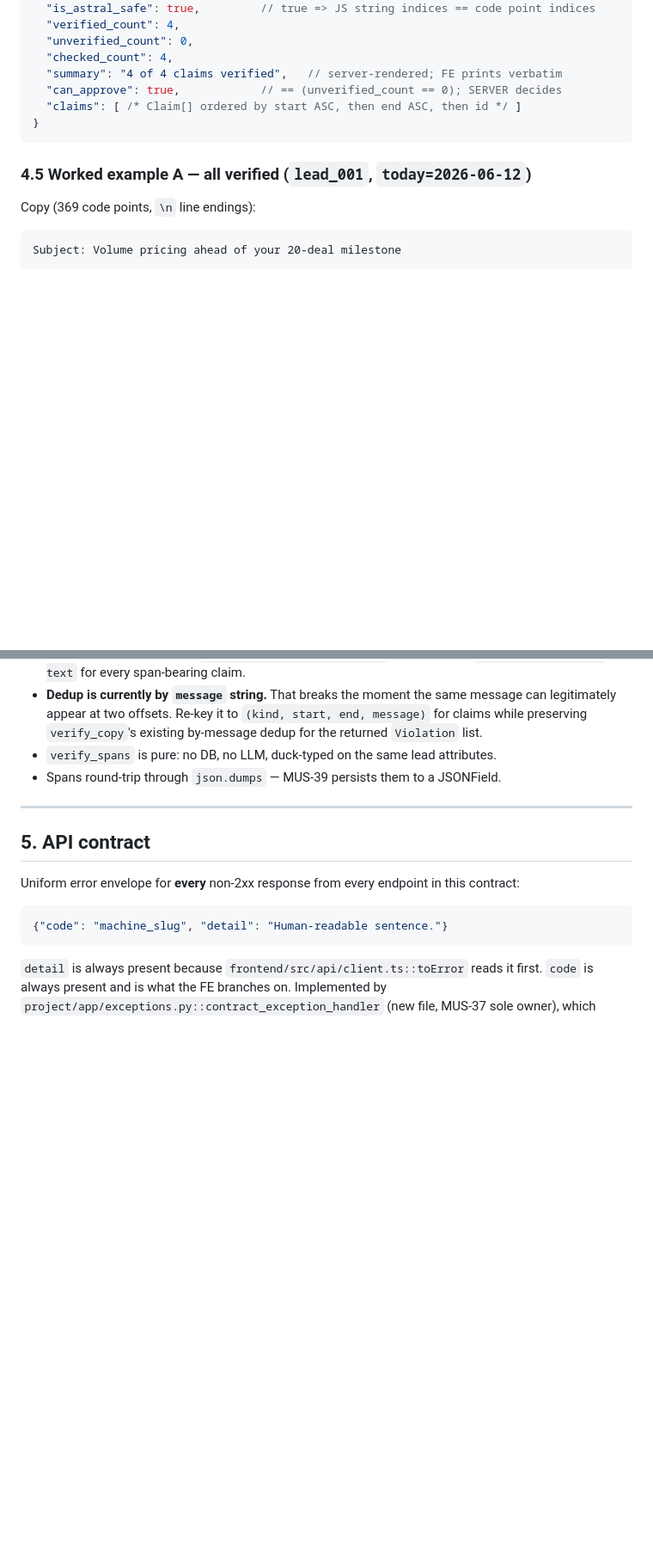
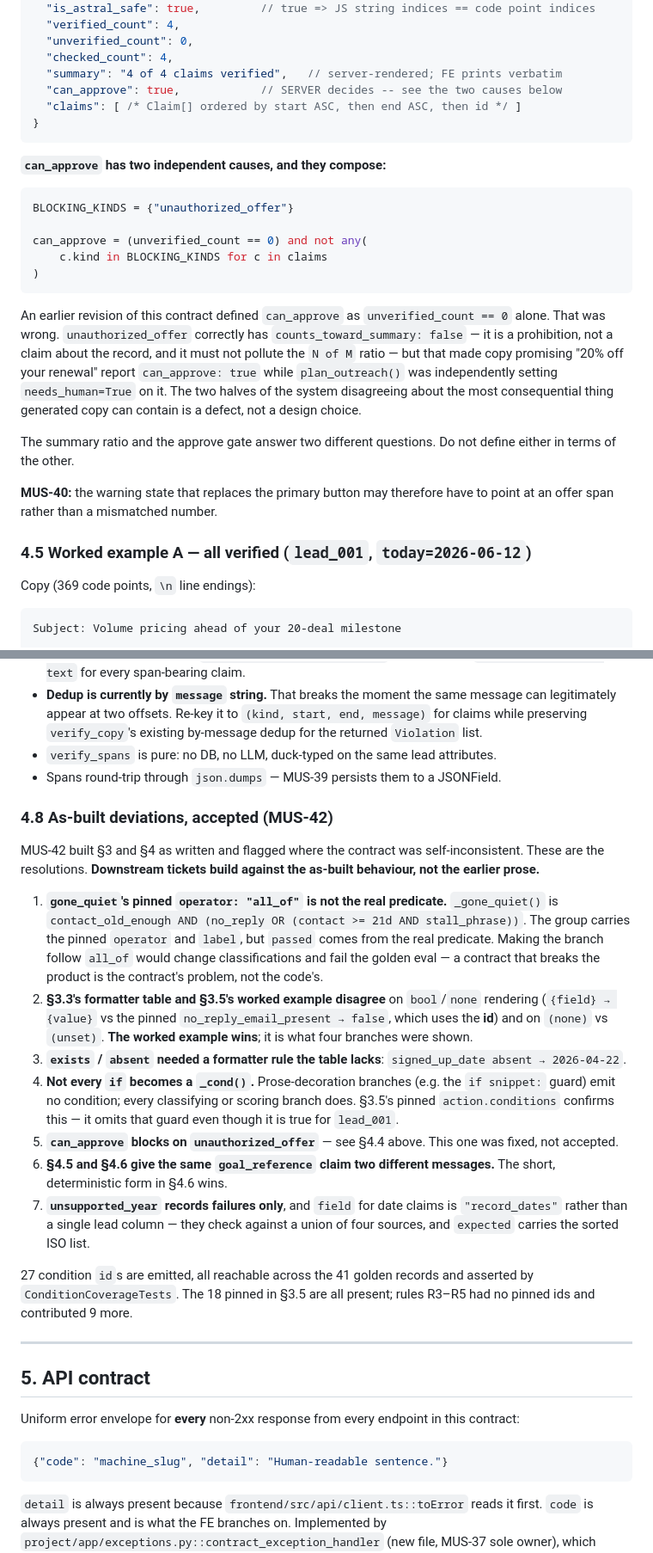
Before and after one commit to musatarar/Agentic-Outreach-Planner, a Markdown page: CONTRACT-MUS-35.md, 2 parts joined by grey strips. Shown at 86% size. Drawn GitHub-style; blank space fills up the shorter version.

Commit message:
fix(contract): can_approve must block unauthorized offers (MUS-42)
Defining can_approve as unverified_count == 0 was wrong. unauthorized_offer
correctly does not count toward the "N of M claims verified" ratio -- it is a
prohibition, not a claim about the record -- but that left copy promising
"20% off your renewal" reporting can_approve: true while plan_outreach() was
independently setting needs_human=True on the same copy.

The inbox would have let a reviewer approve and paste an unauthorized
commercial promise to a customer, which is the single most consequential
thing generated copy can contain and the whole reason the verifier exists.

The summary ratio and the approve gate answer two different questions.
Neither is now defined in terms of the other.

Also records the six as-built deviations MUS-42 flagged where section 3 and
section 4 were self-inconsistent; the worked examples win, since those are
what the other branches were shown.

Co-Authored-By: Claude Opus 5 <noreply@anthropic.com>

````diff
--- a/CONTRACT-MUS-35.md
+++ b/CONTRACT-MUS-35.md
@@ -865,10 +865,33 @@ the FE never counts.
   "unverified_count": 0,
   "checked_count": 4,
   "summary": "4 of 4 claims verified",   // server-rendered; FE prints verbatim
-  "can_approve": true,            // == (unverified_count == 0); SERVER decides
+  "can_approve": true,            // SERVER decides -- see the two causes below
   "claims": [ /* Claim[] ordered by start ASC, then end ASC, then id */ ]
 }
 ```
+
+**`can_approve` has two independent causes, and they compose:**
+
+```python
+BLOCKING_KINDS = {"unauthorized_offer"}
+
+can_approve = (unverified_count == 0) and not any(
+    c.kind in BLOCKING_KINDS for c in claims
+)
+```
+
+An earlier revision of this contract defined `can_approve` as `unverified_count == 0` alone. That
+was wrong. `unauthorized_offer` correctly has `counts_toward_summary: false` — it is a prohibition,
+not a claim about the record, and it must not pollute the `N of M` ratio — but that made copy
+promising "20% off your renewal" report `can_approve: true` while `plan_outreach()` was
+independently setting `needs_human=True` on it. The two halves of the system disagreeing about the
+most consequential thing generated copy can contain is a defect, not a design choice.
+
+The summary ratio and the approve gate answer two different questions. Do not define either in terms
+of the other.
+
+**MUS-40:** the warning state that replaces the primary button may therefore have to point at an
+offer span rather than a mismatched number.
 
 ### 4.5 Worked example A — all verified (`lead_001`, `today=2026-06-12`)
 
@@ -979,6 +1002,34 @@ disables the approve affordance from this same field; the server is authoritativ
   `verify_copy`'s existing by-message dedup for the returned `Violation` list.
 - `verify_spans` is pure: no DB, no LLM, duck-typed on the same lead attributes.
 - Spans round-trip through `json.dumps` — MUS-39 persists them to a JSONField.
+
+### 4.8 As-built deviations, accepted (MUS-42)
+
+MUS-42 built §3 and §4 as written and flagged where the contract was self-inconsistent. These are the
+resolutions. **Downstream tickets build against the as-built behaviour, not the earlier prose.**
+
+1. **`gone_quiet`'s pinned `operator: "all_of"` is not the real predicate.** `_gone_quiet()` is
+   `contact_old_enough AND (no_reply OR (contact >= 21d AND stall_phrase))`. The group carries the
+   pinned `operator` and `label`, but `passed` comes from the real predicate. Making the branch
+   follow `all_of` would change classifications and fail the golden eval — a contract that breaks the
+   product is the contract's problem, not the code's.
+2. **§3.3's formatter table and §3.5's worked example disagree** on `bool`/`none` rendering
+   (`{field} → {value}` vs the pinned `no_reply_email_present → false`, which uses the **id**) and on
+   `(none)` vs `(unset)`. **The worked example wins**; it is what four branches were shown.
+3. **`exists` / `absent` needed a formatter rule the table lacks**: `signed_up_date absent → 2026-04-22`.
+4. **Not every `if` becomes a `_cond()`.** Prose-decoration branches (e.g. the `if snippet:` guard)
+   emit no condition; every classifying or scoring branch does. §3.5's pinned `action.conditions`
+   confirms this — it omits that guard even though it is true for `lead_001`.
+5. **`can_approve` blocks on `unauthorized_offer`** — see §4.4 above. This one was fixed, not accepted.
+6. **§4.5 and §4.6 give the same `goal_reference` claim two different messages.** The short,
+   deterministic form in §4.6 wins.
+7. **`unsupported_year` records failures only**, and `field` for date claims is `"record_dates"`
+   rather than a single lead column — they check against a union of four sources, and `expected`
+   carries the sorted ISO list.
+
+27 condition `id`s are emitted, all reachable across the 41 golden records and asserted by
+`ConditionCoverageTests`. The 18 pinned in §3.5 are all present; rules R3–R5 had no pinned ids and
+contributed 9 more.
 
 ---
 
````
